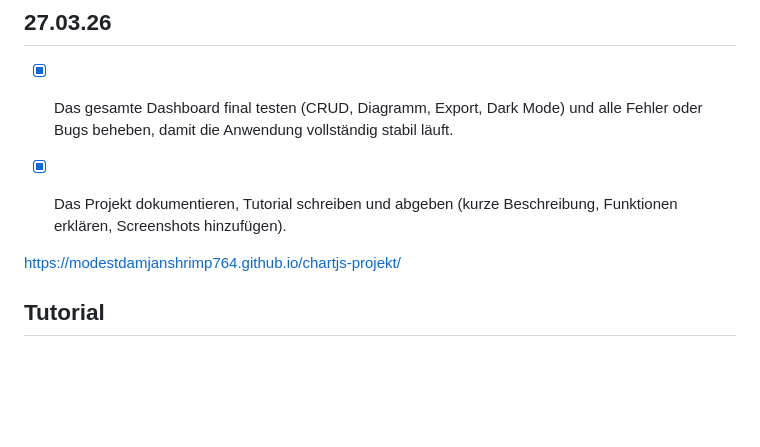
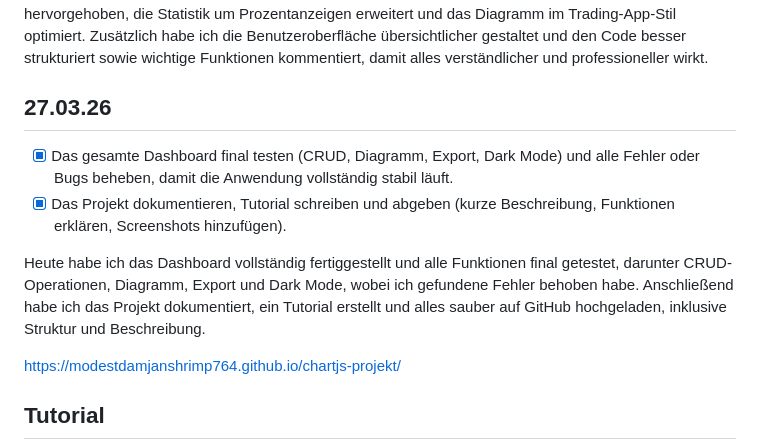
Before and after one commit to ModestDamjanShrimp764/Lernperiode-9, a Markdown page: README.md, the part around the change. Rendered like a GitHub page; blank space fills up the shorter version.

```diff
--- a/README.md
+++ b/README.md
@@ -123,6 +123,8 @@ Heute habe ich das Dashboard deutlich verbessert. Ich habe die Top-3 visuell mit
 - [x] Das gesamte Dashboard final testen (CRUD, Diagramm, Export, Dark Mode) und alle Fehler oder Bugs beheben, damit die Anwendung vollständig stabil läuft.
 - [x] Das Projekt dokumentieren, Tutorial schreiben und abgeben (kurze Beschreibung, Funktionen erklären, Screenshots hinzufügen).
 
+Heute habe ich das Dashboard vollständig fertiggestellt und alle Funktionen final getestet, darunter CRUD-Operationen, Diagramm, Export und Dark Mode, wobei ich gefundene Fehler behoben habe. Anschließend habe ich das Projekt dokumentiert, ein Tutorial erstellt und alles sauber auf GitHub hochgeladen, inklusive Struktur und Beschreibung.
+
 
 
 
```
